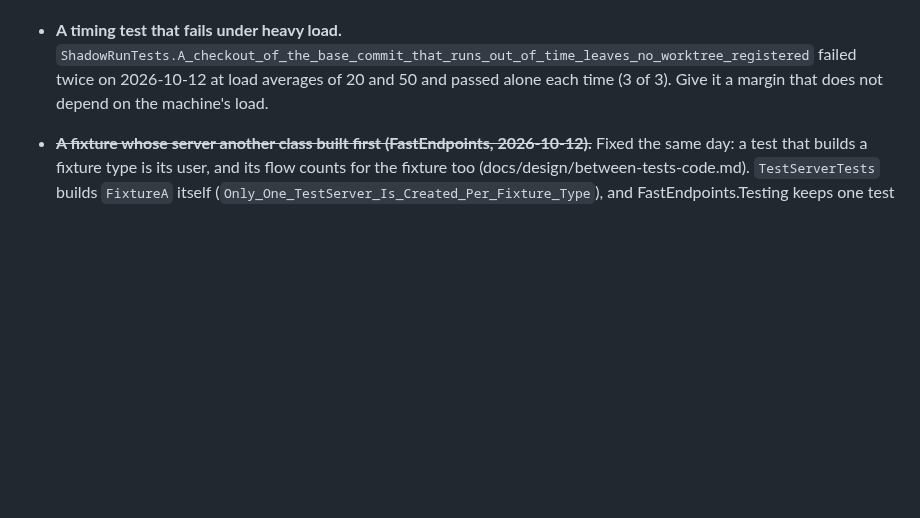
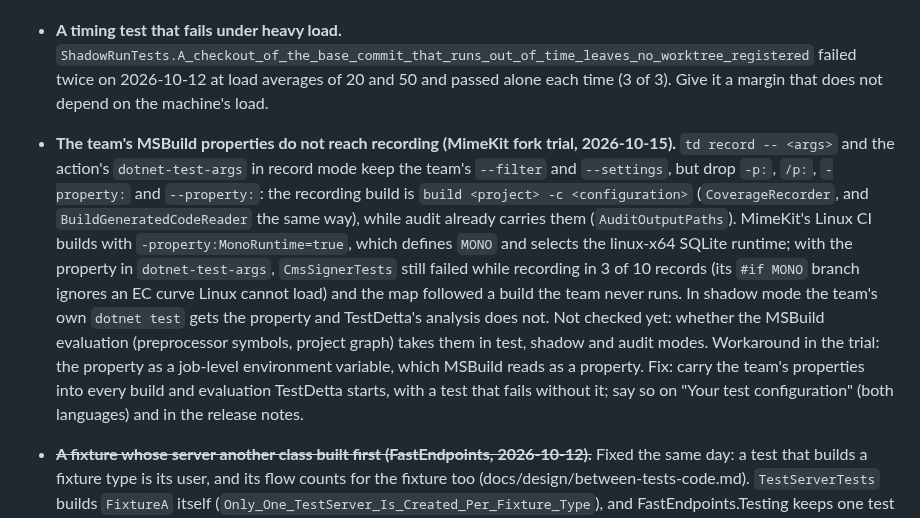
Before and after one commit to selcukgural/TestDetta, a Markdown page: docs/backlog.md, the part around the change. GitHub-like rendering; blank space fills up the shorter version.

Commit message:
Backlog: the team's MSBuild properties do not reach recording
Found in the MimeKit fork trial (2026-10-15): -p:MonoRuntime=true in
dotnet-test-args reached the action, but the recording build dropped it,
so MONO stayed undefined and CmsSignerTests failed while recording in 3
of 10 records. Audit already carries the properties; recording and the
generated-code build do not. Workaround: the property as a job-level
environment variable.

Co-Authored-By: Claude Opus 5.5 <noreply@anthropic.com>

```diff
--- a/docs/backlog.md
+++ b/docs/backlog.md
@@ -405,6 +405,18 @@ repositories a change touches; the full corpus runs at milestones.
 - **A timing test that fails under heavy load.** `ShadowRunTests.A_checkout_of_the_base_commit_that_runs_out_of_time_leaves_no_worktree_registered`
   failed twice on 2026-10-12 at load averages of 20 and 50 and passed alone each time (3 of 3). Give it a margin that does
   not depend on the machine's load.
+- **The team's MSBuild properties do not reach recording (MimeKit fork trial, 2026-10-15).** `td record -- <args>` and
+  the action's `dotnet-test-args` in record mode keep the team's `--filter` and `--settings`, but drop `-p:`, `/p:`,
+  `-property:` and `--property:`: the recording build is `build <project> -c <configuration>` (`CoverageRecorder`,
+  and `BuildGeneratedCodeReader` the same way), while audit already carries them (`AuditOutputPaths`). MimeKit's Linux
+  CI builds with `-property:MonoRuntime=true`, which defines `MONO` and selects the linux-x64 SQLite runtime; with the
+  property in `dotnet-test-args`, `CmsSignerTests` still failed while recording in 3 of 10 records (its `#if MONO` branch
+  ignores an EC curve Linux cannot load) and the map followed a build the team never runs. In shadow mode the team's own
+  `dotnet test` gets the property and TestDetta's analysis does not. Not checked yet: whether the MSBuild evaluation
+  (preprocessor symbols, project graph) takes them in test, shadow and audit modes. Workaround in the trial: the
+  property as a job-level environment variable, which MSBuild reads as a property. Fix: carry the team's properties into
+  every build and evaluation TestDetta starts, with a test that fails without it; say so on "Your test configuration"
+  (both languages) and in the release notes.
 
 - ~~**A fixture whose server another class built first (FastEndpoints, 2026-10-12).**~~ Fixed the same day: a test
   that builds a fixture type is its user, and its flow counts for the fixture too (docs/design/between-tests-code.md). `TestServerTests` builds
```
